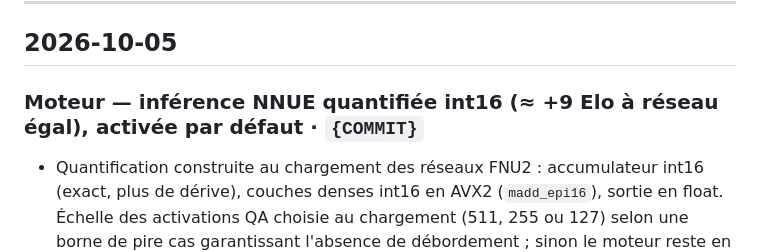
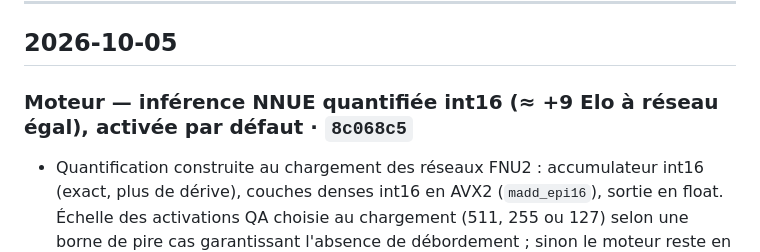
Before and after one commit to an-do-ni-ai-na/fanorona, a Markdown page: JOURNAL.md, the part around the change. Rendered like a GitHub page.

Commit message:
JOURNAL : référence du commit quantification
Co-Authored-By: Claude Opus 5.5 <noreply@anthropic.com>
Claude-Session: https://claude.ai/code/session_015NE7oKBia4jNFEnsvhA1BJ

```diff
--- a/JOURNAL.md
+++ b/JOURNAL.md
@@ -11,7 +11,7 @@ fanorona-dev, i7-6700T, 1 thread), justesse par `make test`, `perft` et `tools/n
 
 ## 2026-10-05
 
-### Moteur — inférence NNUE quantifiée int16 (≈ +9 Elo à réseau égal), activée par défaut · `{COMMIT}`
+### Moteur — inférence NNUE quantifiée int16 (≈ +9 Elo à réseau égal), activée par défaut · `8c068c5`
 - Quantification construite au chargement des réseaux FNU2 : accumulateur int16 (exact, plus de dérive),
   couches denses int16 en AVX2 (`madd_epi16`), sortie en float. Échelle des activations QA choisie au chargement
   (511, 255 ou 127) selon une borne de pire cas garantissant l'absence de débordement ; sinon le moteur reste en
```
